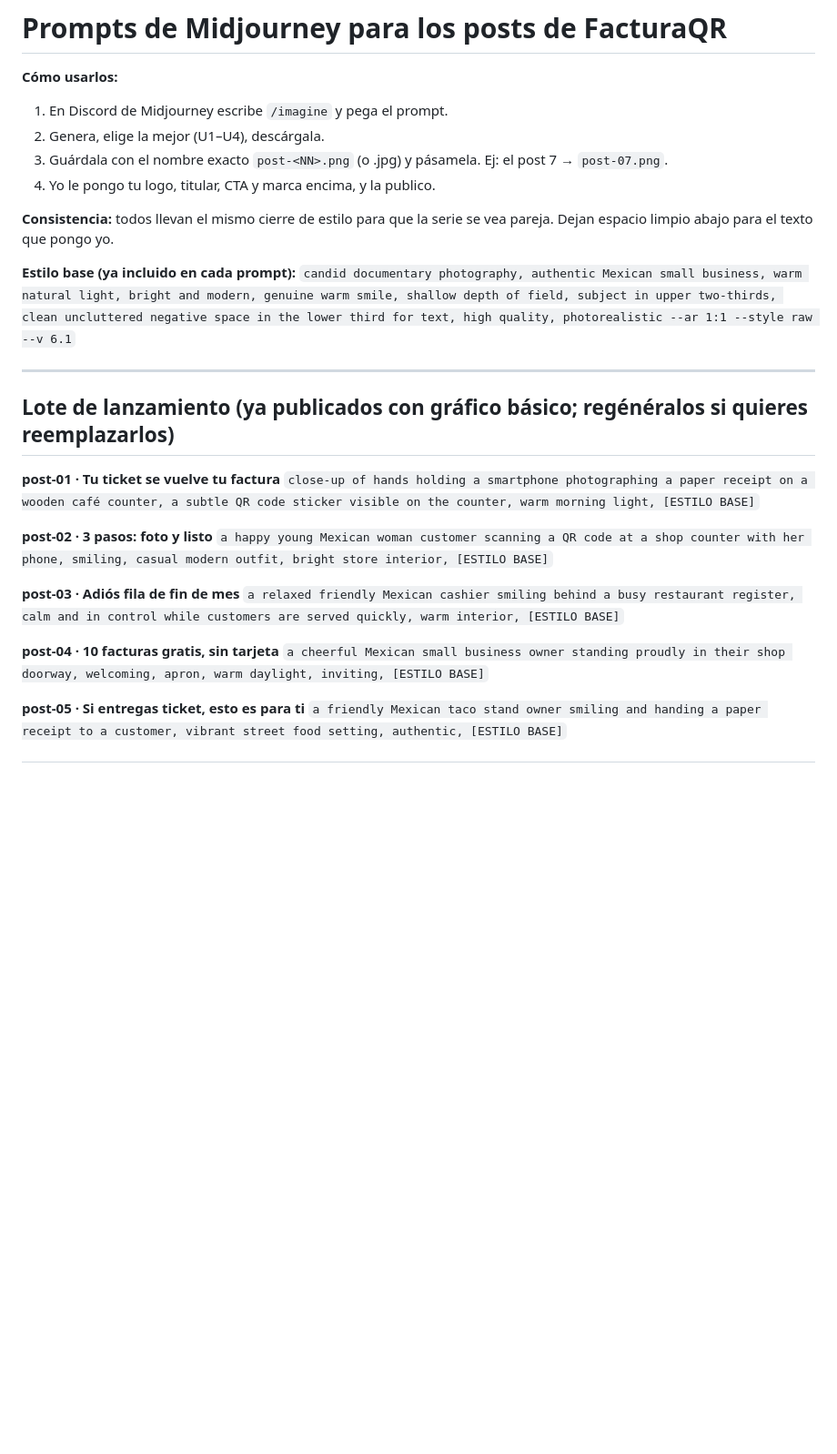
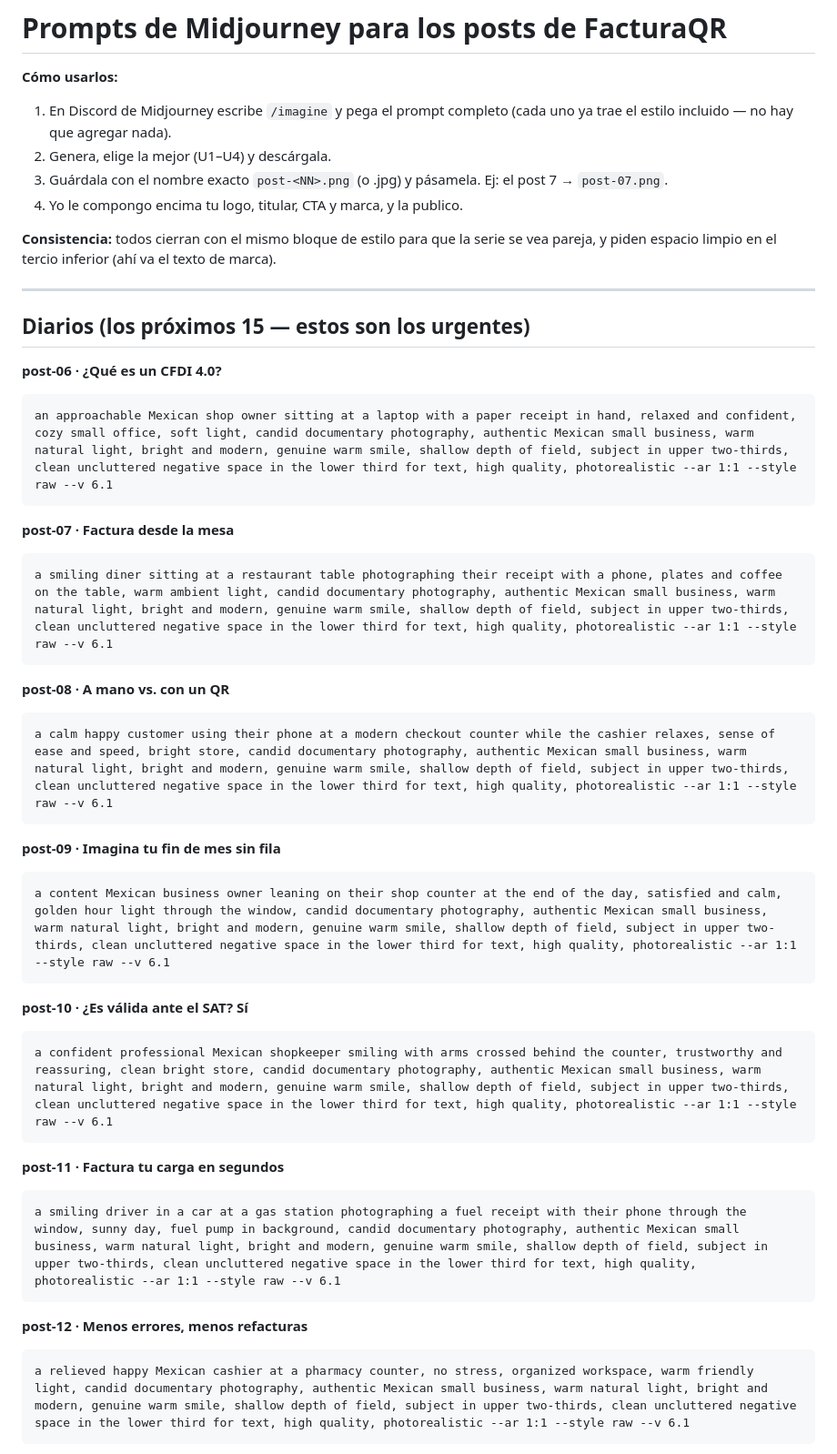
Before and after one commit to Andreslara22/Facturaqrlanding, a Markdown page: marketing/social/prompts-midjourney.md, the part around one of its changes. Shown at 91% size. Drawn GitHub-style; blank space fills up the shorter version.

Commit message:
Prompts Midjourney autocontenidos: estilo incluido en cada uno, listos para copiar

````diff
--- a/marketing/social/prompts-midjourney.md
+++ b/marketing/social/prompts-midjourney.md
@@ -1,36 +1,50 @@
 # Prompts de Midjourney para los posts de FacturaQR
 
 **Cómo usarlos:**
-1. En Discord de Midjourney escribe `/imagine` y pega el prompt.
-2. Genera, elige la mejor (U1–U4), descárgala.
+1. En Discord de Midjourney escribe `/imagine` y pega el prompt completo (cada uno ya trae el estilo incluido — no hay que agregar nada).
+2. Genera, elige la mejor (U1–U4) y descárgala.
 3. Guárdala con el nombre exacto `post-<NN>.png` (o .jpg) y pásamela.
    Ej: el post 7 → `post-07.png`.
-4. Yo le pongo tu logo, titular, CTA y marca encima, y la publico.
+4. Yo le compongo encima tu logo, titular, CTA y marca, y la publico.
 
-**Consistencia:** todos llevan el mismo cierre de estilo para que la serie
-se vea pareja. Dejan espacio limpio abajo para el texto que pongo yo.
-
-**Estilo base (ya incluido en cada prompt):**
-`candid documentary photography, authentic Mexican small business, warm
-natural light, bright and modern, genuine warm smile, shallow depth of field,
-subject in upper two-thirds, clean uncluttered negative space in the lower
-third for text, high quality, photorealistic --ar 1:1 --style raw --v 6.1`
+**Consistencia:** todos cierran con el mismo bloque de estilo para que la serie se vea pareja, y piden espacio limpio en el tercio inferior (ahí va el texto de marca).
 
 ---
 
-## Lote de lanzamiento (ya publicados con gráfico básico; regénéralos si quieres reemplazarlos)
+## Diarios (los próximos 15 — estos son los urgentes)
 
-**post-01 · Tu ticket se vuelve tu factura**
-`close-up of hands holding a smartphone photographing a paper receipt on a wooden café counter, a subtle QR code sticker visible on the counter, warm morning light, [ESTILO BASE]`
+**post-06 · ¿Qué es un CFDI 4.0?**
+```
+an approachable Mexican shop owner sitting at a laptop with a paper receipt in hand, relaxed and confident, cozy small office, soft light, candid documentary photography, authentic Mexican small business, warm natural light, bright and modern, genuine warm smile, shallow depth of field, subject in upper two-thirds, clean uncluttered negative space in the lower third for text, high quality, photorealistic --ar 1:1 --style raw --v 6.1
+```
 
-**post-02 · 3 pasos: foto y listo**
-`a happy young Mexican woman customer scanning a QR code at a shop counter with her phone, smiling, casual modern outfit, bright store interior, [ESTILO BASE]`
+**post-07 · Factura desde la mesa**
+```
+a smiling diner sitting at a restaurant table photographing their receipt with a phone, plates and coffee on the table, warm ambient light, candid documentary photography, authentic Mexican small business, warm natural light, bright and modern, genuine warm smile, shallow depth of field, subject in upper two-thirds, clean uncluttered negative space in the lower third for text, high quality, photorealistic --ar 1:1 --style raw --v 6.1
+```
 
-**post-03 · Adiós fila de fin de mes**
-`a relaxed friendly Mexican cashier smiling behind a busy restaurant register, calm and in control while customers are served quickly, warm interior, [ESTILO BASE]`
+**post-08 · A mano vs. con un QR**
+```
+a calm happy customer using their phone at a modern checkout counter while the cashier relaxes, sense of ease and speed, bright store, candid documentary photography, authentic Mexican small business, warm natural light, bright and modern, genuine warm smile, shallow depth of field, subject in upper two-thirds, clean uncluttered negative space in the lower third for text, high quality, photorealistic --ar 1:1 --style raw --v 6.1
+```
 
-**post-04 · 10 facturas gratis, sin tarjeta**
-`a cheerful Mexican small business owner standing proudly in their shop doorway, welcoming, apron, warm daylight, inviting, [ESTILO BASE]`
+**post-09 · Imagina tu fin de mes sin fila**
+```
+a content Mexican business owner leaning on their shop counter at the end of the day, satisfied and calm, golden hour light through the window, candid documentary photography, authentic Mexican small business, warm natural light, bright and modern, genuine warm smile, shallow depth of field, subject in upper two-thirds, clean uncluttered negative space in the lower third for text, high quality, photorealistic --ar 1:1 --style raw --v 6.1
+```
 
-**post-05 · Si entregas ticket, esto es para ti**
-`a friendly Mexican taco stand owner smiling and handing a paper receipt to a customer, vibrant street food setting, authentic, [ESTILO BASE]`
+**post-10 · ¿Es válida ante el SAT? Sí**
+```
+a confident professional Mexican shopkeeper smiling with arms crossed behind the counter, trustworthy and reassuring, clean bright store, candid documentary photography, authentic Mexican small business, warm natural light, bright and modern, genuine warm smile, shallow depth of field, subject in upper two-thirds, clean uncluttered negative space in the lower third for text, high quality, photorealistic --ar 1:1 --style raw --v 6.1
+```
+
+**post-11 · Factura tu carga en segundos**
+```
+a smiling driver in a car at a gas station photographing a fuel receipt with their phone through the window, sunny day, fuel pump in background, candid documentary photography, authentic Mexican small business, warm natural light, bright and modern, genuine warm smile, shallow depth of field, subject in upper two-thirds, clean uncluttered negative space in the lower third for text, high quality, photorealistic --ar 1:1 --style raw --v 6.1
+```
+
+**post-12 · Menos errores, menos refacturas**
+```
+a relieved happy Mexican cashier at a pharmacy counter, no stress, organized workspace, warm friendly light, candid documentary photography, authentic Mexican small business, warm natural light, bright and modern, genuine warm smile, shallow depth of field, subject in upper two-thirds, clean uncluttered negative space in the lower third for text, high quality, photorealistic --ar 1:1 --style raw --v 6.1
+```
+
````
Also changed, not shown: other parts of marketing/social/prompts-midjourney.md (+60 -46 lines).
